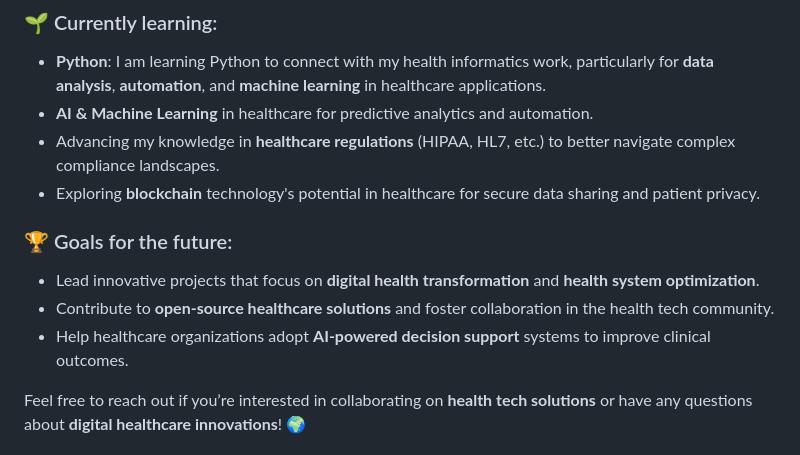
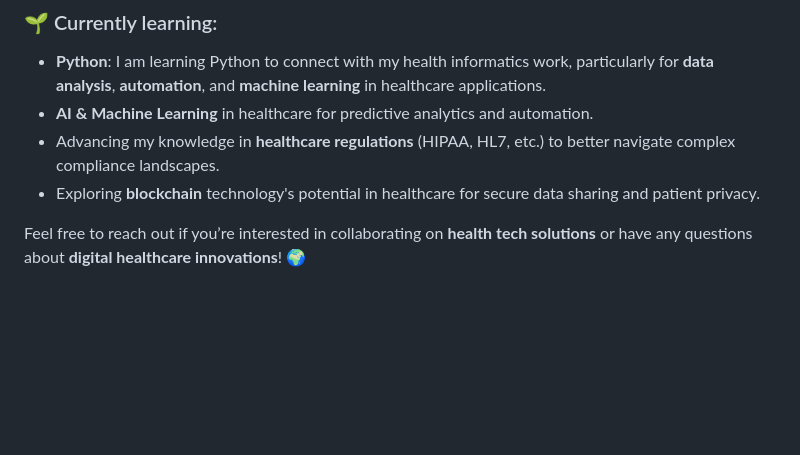
Before and after one commit to Kaletsidikk/kaletsidikk, a Markdown page: README.md, the part around the change. GitHub-like rendering; blank space fills up the shorter version.

```diff
--- a/README.md
+++ b/README.md
@@ -15,11 +15,6 @@ With a deep understanding of both the healthcare industry and the technical side
 - **AI & Machine Learning** in healthcare for predictive analytics and automation.
 - Advancing my knowledge in **healthcare regulations** (HIPAA, HL7, etc.) to better navigate complex compliance landscapes.
 - Exploring **blockchain** technology's potential in healthcare for secure data sharing and patient privacy.
-
-### 🏆 Goals for the future:
-- Lead innovative projects that focus on **digital health transformation** and **health system optimization**.
-- Contribute to **open-source healthcare solutions** and foster collaboration in the health tech community.
-- Help healthcare organizations adopt **AI-powered decision support** systems to improve clinical outcomes.
 
 Feel free to reach out if you’re interested in collaborating on **health tech solutions** or have any questions about **digital healthcare innovations**! 🌍
 
```
